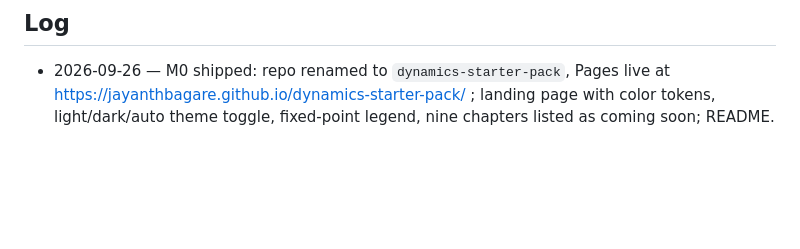
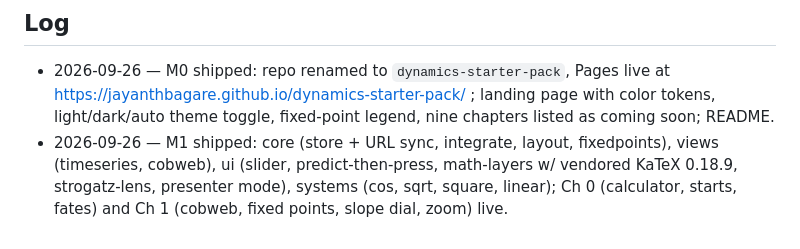
Before and after one commit to jayanthbagare/dynamics-starter-pack, a Markdown page: CLAUDE.md, the part around one of its changes. Drawn GitHub-style; blank space fills up the shorter version.

Commit message:
docs: tick M1 and log
Co-Authored-By: Claude Opus 5.5 <noreply@anthropic.com>

```diff
--- a/CLAUDE.md
+++ b/CLAUDE.md
@@ -116,3 +116,4 @@ Views receive a store and subscribe; they never own simulation state.
 ## Log
 <!-- date — milestone — note -->
 - 2026-09-26 — M0 shipped: repo renamed to `dynamics-starter-pack`, Pages live at https://jayanthbagare.github.io/dynamics-starter-pack/ ; landing page with color tokens, light/dark/auto theme toggle, fixed-point legend, nine chapters listed as coming soon; README.
+- 2026-09-26 — M1 shipped: core (store + URL sync, integrate, layout, fixedpoints), views (timeseries, cobweb), ui (slider, predict-then-press, math-layers w/ vendored KaTeX 0.18.9, strogatz-lens, presenter mode), systems (cos, sqrt, square, linear); Ch 0 (calculator, starts, fates) and Ch 1 (cobweb, fixed points, slope dial, zoom) live.
```
Also changed, not shown: other parts of CLAUDE.md (+1 -1 lines).
